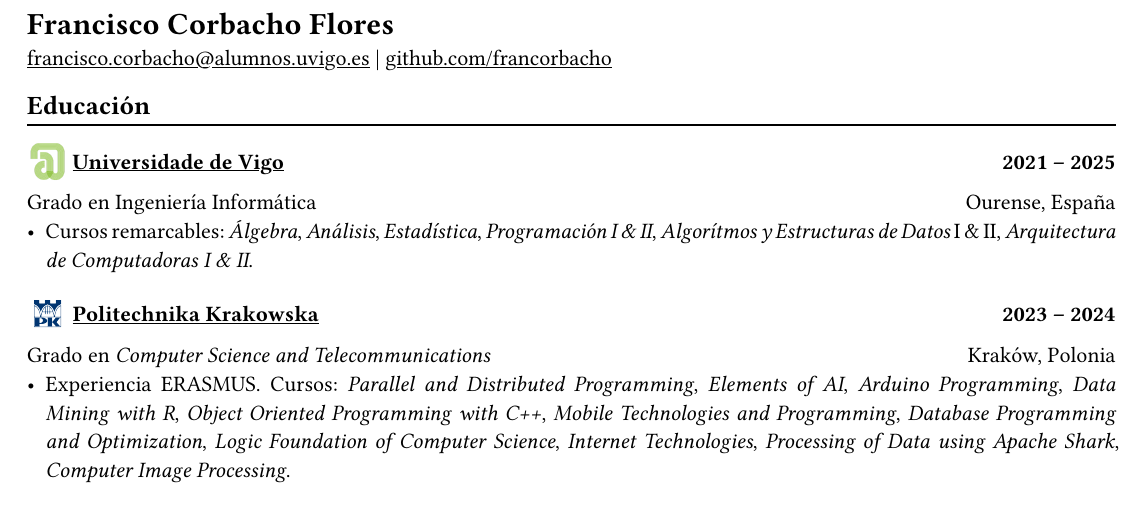
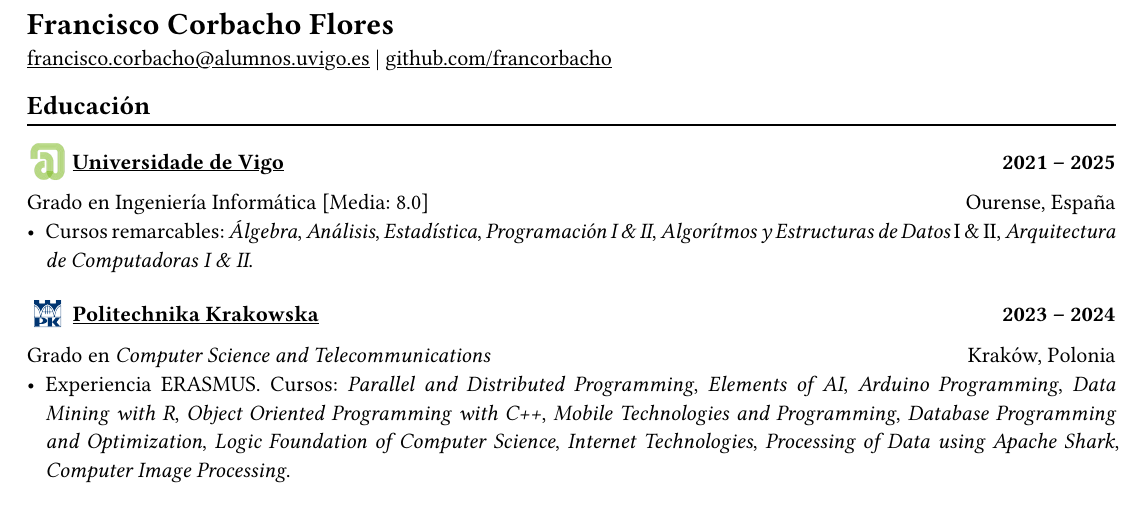
Before and after one commit to francorbacho/cv, a Typst document (cv.typ): part of the page, cut so that both start at the same text. Compiled offline with Typst 0.15; a missing font is replaced by an installed copy or a similar font.

Commit message:
add avg grade

```diff
--- a/cv.typ
+++ b/cv.typ
@@ -33,7 +33,7 @@
 
 #box(esei, baseline: 6pt)
 #link("https://esei.uvigo.es/")[*Universidade de Vigo*] #h(1fr) *2021 -- 2025* \
-Grado en Ingeniería Informática #h(1fr) Ourense, España \
+Grado en Ingeniería Informática [Media: 8.0] #h(1fr) Ourense, España \
 - Cursos remarcables: _Álgebra_, _Análisis_, _Estadística_, _Programación I & II_, _Algorítmos y Estructuras de Datos_ I & II, _Arquitectura de Computadoras I & II_.
 
 #box(pk, baseline: 6pt)
```
